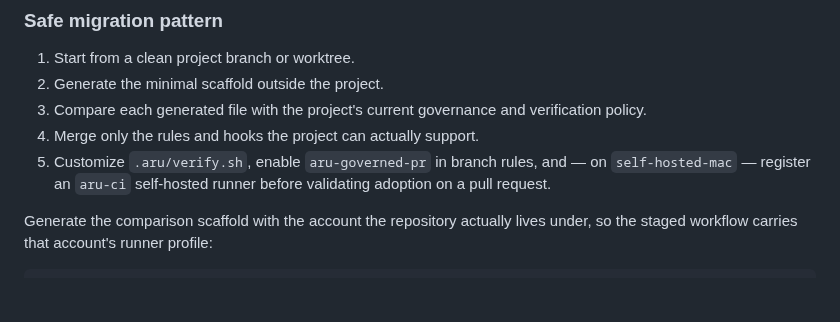
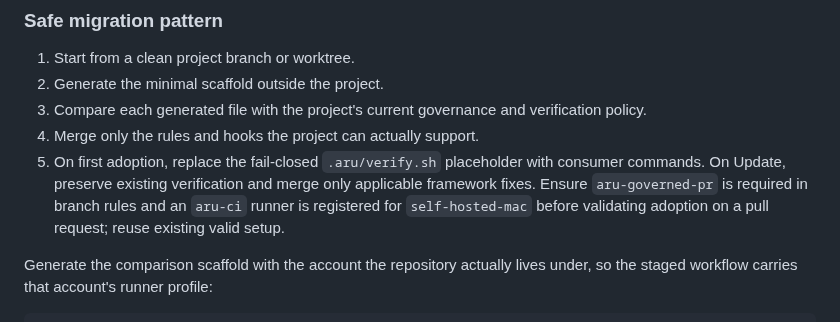
Before and after one commit to gillella/Aru_Agentic_SDLC, a Markdown page: docs/OPERATIONS.md, the part around the change. Rendered like a GitHub page; blank space fills up the shorter version.

Commit message:
fix(docs): preserve checks in the shared update procedure

```diff
--- a/docs/OPERATIONS.md
+++ b/docs/OPERATIONS.md
@@ -463,9 +463,11 @@ differences needed for the requested Aru update.
 3. Compare each generated file with the project's current governance and
    verification policy.
 4. Merge only the rules and hooks the project can actually support.
-5. Customize `.aru/verify.sh`, enable `aru-governed-pr` in branch rules, and —
-   on `self-hosted-mac` — register an `aru-ci` self-hosted runner before
-   validating adoption on a pull request.
+5. On first adoption, replace the fail-closed `.aru/verify.sh` placeholder
+   with consumer commands. On Update, preserve existing verification and merge
+   only applicable framework fixes. Ensure `aru-governed-pr` is required in
+   branch rules and an `aru-ci` runner is registered for `self-hosted-mac`
+   before validating adoption on a pull request; reuse existing valid setup.
 
 Generate the comparison scaffold with the account the repository actually lives
 under, so the staged workflow carries that account's runner profile:
```
